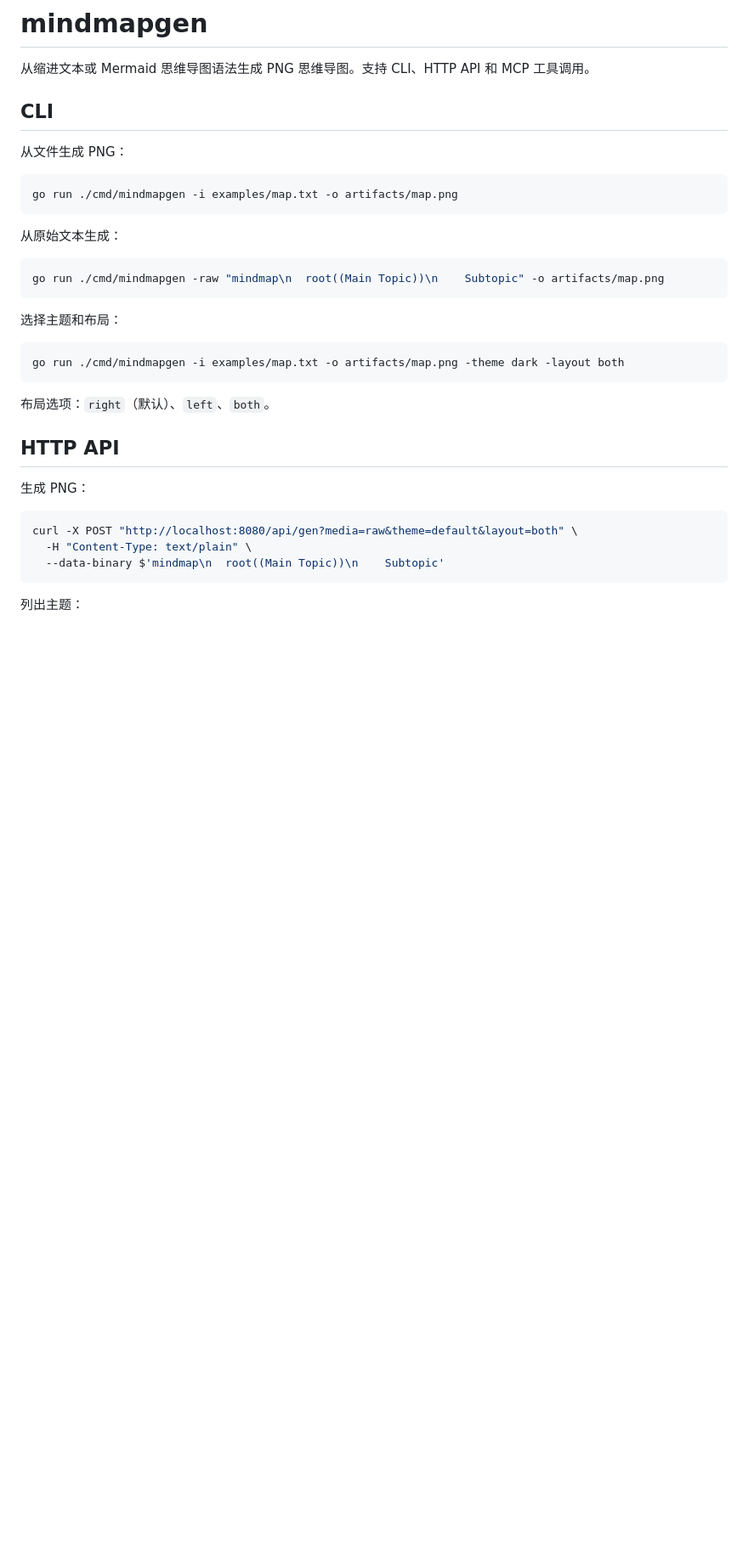
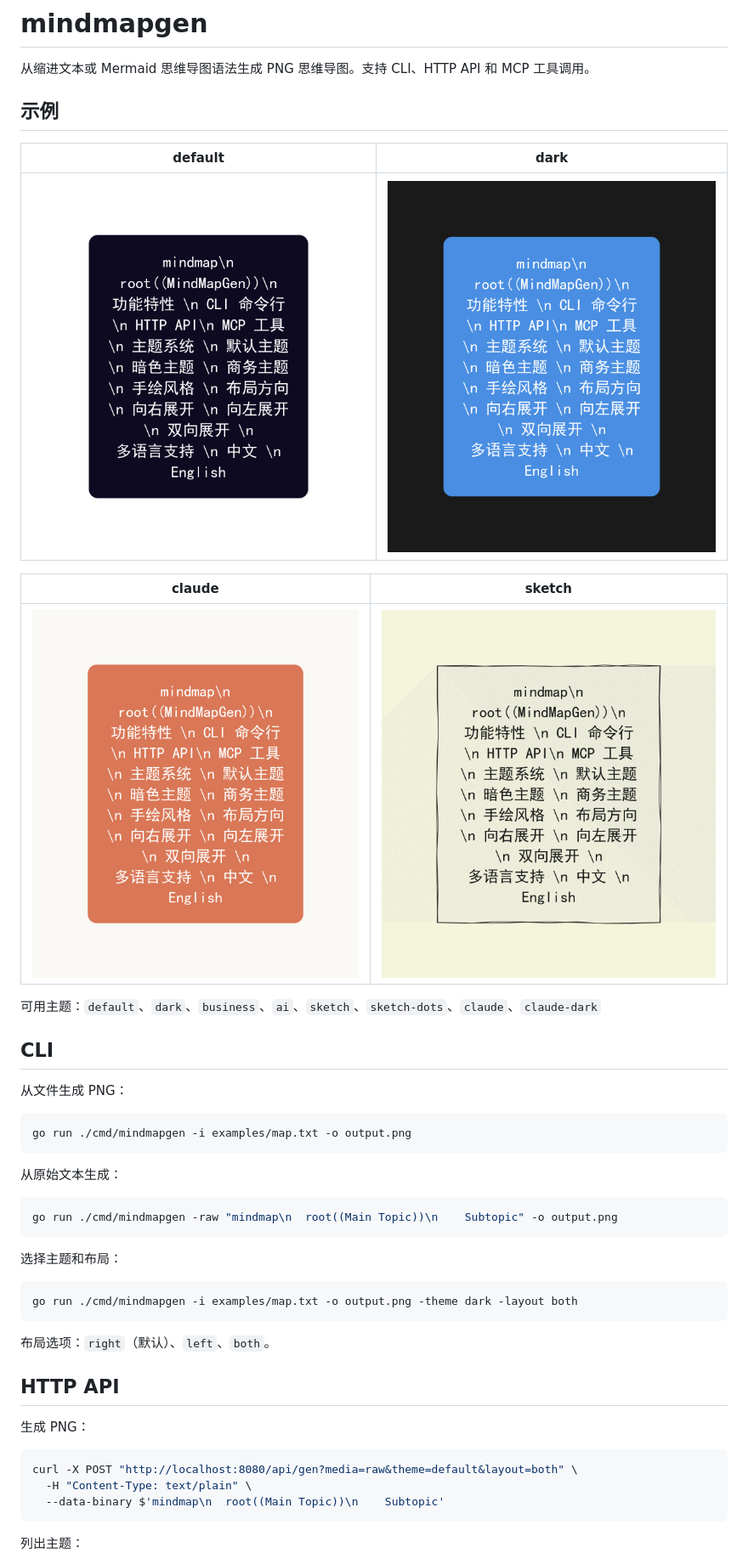
Before and after one commit to hellodeveye/mindmapgen, a Markdown page: README.md, the part around one of its changes. Shown at 85% size. GitHub-like rendering; pictures changed too: examples/claude.png (added), examples/dark.png (added), examples/default.png (added); blank space fills up the shorter version.

Commit message:
docs: add example images and fix README issues
- Add example mind map PNGs for default, dark, claude, sketch themes
- Add examples/map.txt sample input file
- Fix CLI output paths from nonexistent artifacts/ to output.png
- Add Go version prerequisite and $GOPATH/bin PATH instructions

Co-Authored-By: Claude Opus 4.6 (1M context) <noreply@anthropic.com>

````diff
--- a/README.md
+++ b/README.md
@@ -1,25 +1,37 @@
 # mindmapgen
 
 从缩进文本或 Mermaid 思维导图语法生成 PNG 思维导图。支持 CLI、HTTP API 和 MCP 工具调用。
+
+## 示例
+
+| default | dark |
+|---------|------|
+| ![default](examples/default.png) | ![dark](examples/dark.png) |
+
+| claude | sketch |
+|--------|--------|
+| ![claude](examples/claude.png) | ![sketch](examples/sketch.png) |
+
+可用主题：`default`、`dark`、`business`、`ai`、`sketch`、`sketch-dots`、`claude`、`claude-dark`
 
 ## CLI
 
 从文件生成 PNG：
 
 ```sh
-go run ./cmd/mindmapgen -i examples/map.txt -o artifacts/map.png
+go run ./cmd/mindmapgen -i examples/map.txt -o output.png
 ```
 
 从原始文本生成：
 
 ```sh
-go run ./cmd/mindmapgen -raw "mindmap\n  root((Main Topic))\n    Subtopic" -o artifacts/map.png
+go run ./cmd/mindmapgen -raw "mindmap\n  root((Main Topic))\n    Subtopic" -o output.png
 ```
 
 选择主题和布局：
 
 ```sh
-go run ./cmd/mindmapgen -i examples/map.txt -o artifacts/map.png -theme dark -layout both
+go run ./cmd/mindmapgen -i examples/map.txt -o output.png -theme dark -layout both
 ```
 
 布局选项：`right`（默认）、`left`、`both`。
````
Also changed, not shown: other parts of README.md (+8 -0 lines), 1 other file.
